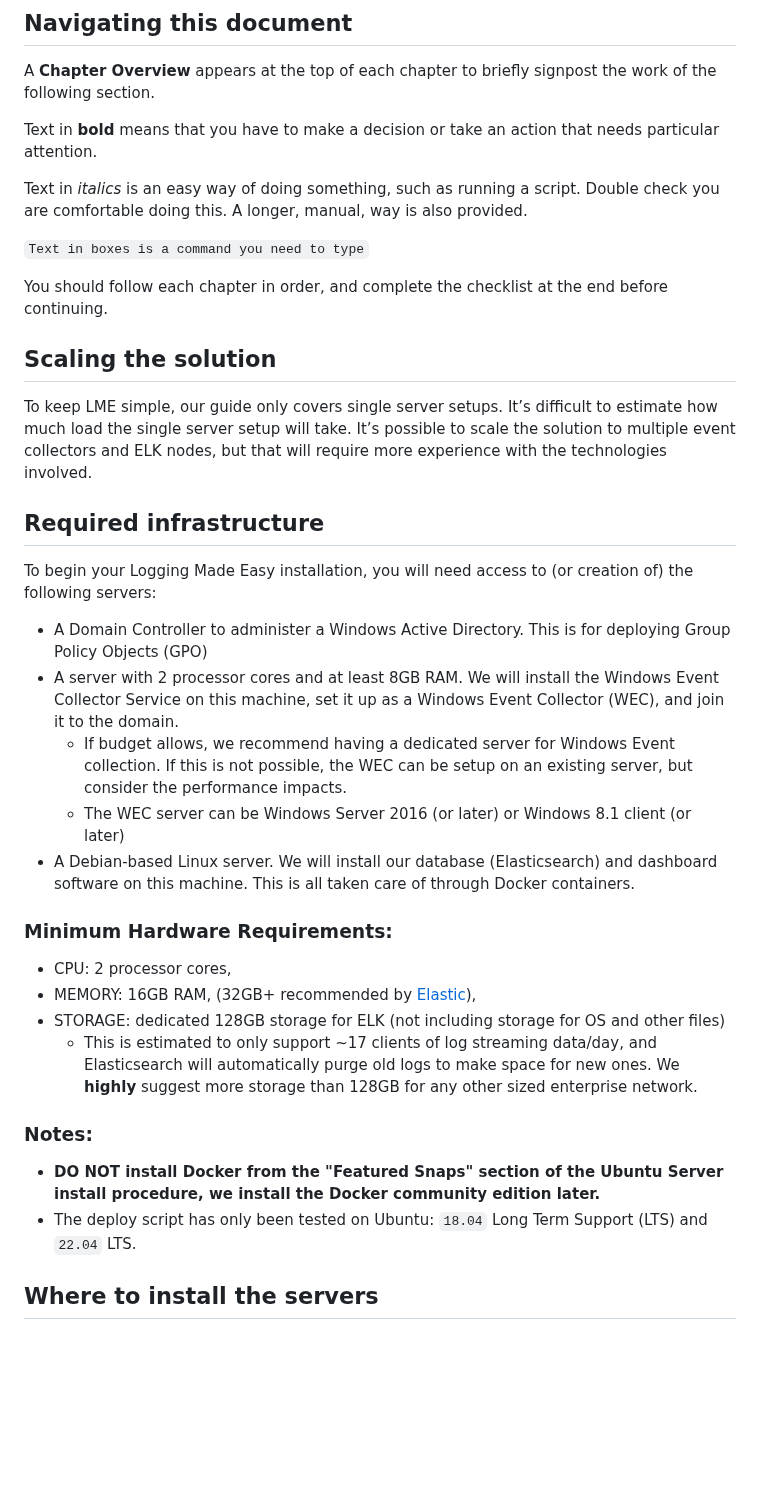
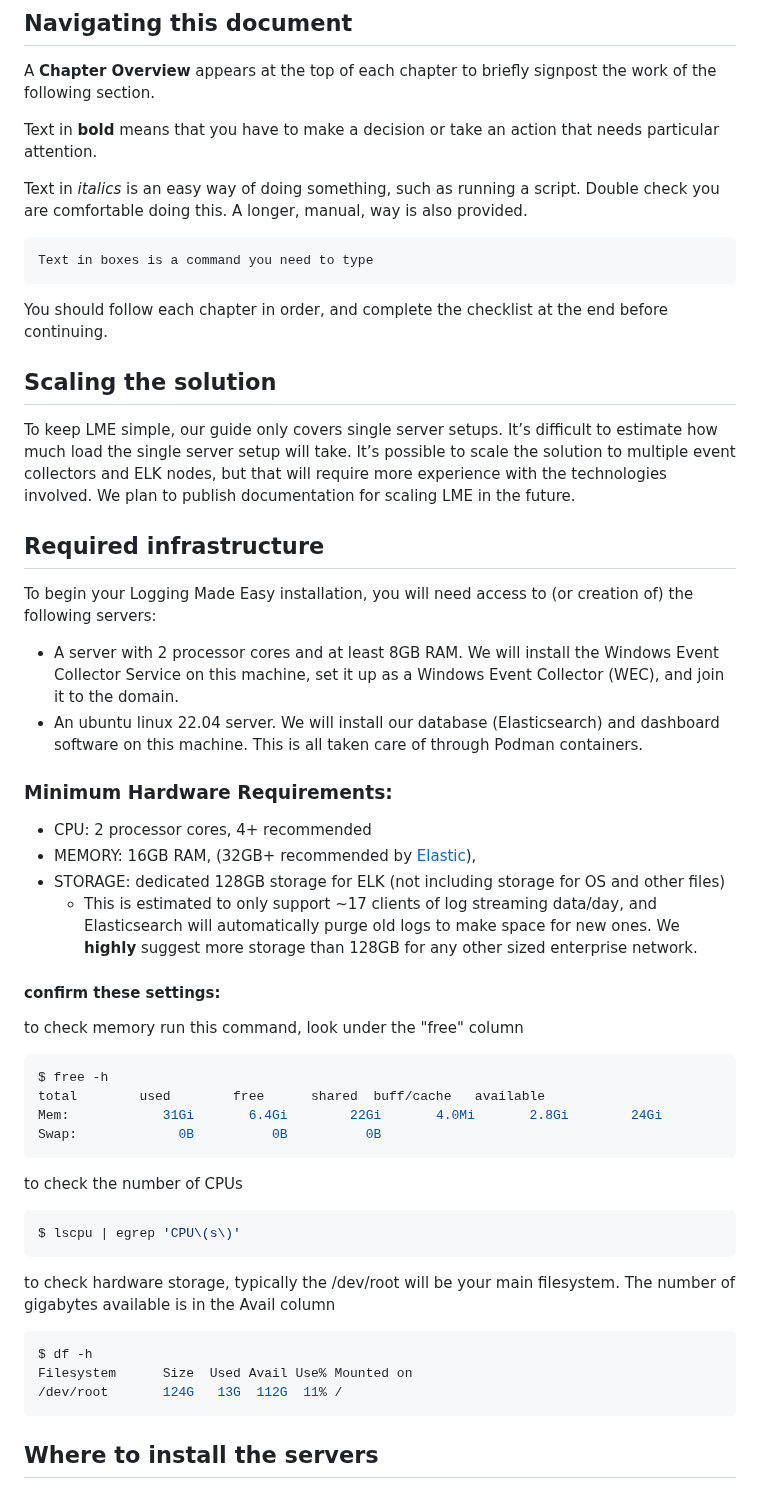
Before and after one commit to cisagov/LME, a Markdown page: docs/markdown/prerequisites.md, the part around one of its changes. Rendered like a GitHub page; blank space fills up the shorter version.

````diff
--- a/docs/markdown/prerequisites.md
+++ b/docs/markdown/prerequisites.md
@@ -44,34 +39,49 @@ Text in **bold** means that you have to make a decision or take an action that n
 Text in *italics* is an easy way of doing something, such as running a script. Double check you are comfortable doing this. A longer, manual, way is also provided.
 
 
-``` Text in boxes is a command you need to type ```
-
+```
+Text in boxes is a command you need to type
+```
 
 You should follow each chapter in order, and complete the checklist at the end before continuing.
 
 ## Scaling the solution
 To keep LME simple, our guide only covers single server setups. It’s difficult to estimate how much load the single server setup will take.
-It’s possible to scale the solution to multiple event collectors and ELK nodes, but that will require more experience with the technologies involved.
+It’s possible to scale the solution to multiple event collectors and ELK nodes, but that will require more experience with the technologies involved. We plan to publish documentation for scaling LME in the future.
 
 ## Required infrastructure
 
 To begin your Logging Made Easy installation, you will need access to (or creation of) the following servers:
 
-* A Domain Controller to administer a Windows Active Directory. This is for deploying Group Policy Objects (GPO)
 * A server with 2 processor cores and at least 8GB RAM. We will install the Windows Event Collector Service on this machine, set it up as a Windows Event Collector (WEC), and join it to the domain.
-   * If budget allows, we recommend having a dedicated server for Windows Event collection. If this is not possible, the WEC can be setup on an existing server, but consider the performance impacts.
-   * The WEC server can be Windows Server 2016 (or later) or Windows 8.1 client (or later)
-* A Debian-based Linux server. We will install our database (Elasticsearch) and dashboard software on this machine. This is all taken care of through Docker containers.
+* An ubuntu linux 22.04 server. We will install our database (Elasticsearch) and dashboard software on this machine. This is all taken care of through Podman containers.
 
 ### Minimum Hardware Requirements:
-   -  CPU: 2 processor cores,
+   -  CPU: 2 processor cores, 4+ recommended
    -  MEMORY: 16GB RAM,  (32GB+ recommended by [Elastic](https://www.elastic.co/guide/en/cloud-enterprise/current/ece-hardware-prereq.html)),
    - STORAGE: dedicated 128GB storage for ELK (not including storage for OS and other files)
      - This is estimated to only support ~17 clients of log streaming data/day, and Elasticsearch will automatically purge old logs to make space for new ones. We **highly** suggest more storage than 128GB for any other sized enterprise network.
 
-### Notes:
-   * **DO NOT install Docker from the "Featured Snaps" section of the Ubuntu Server install procedure, we install the Docker community edition later.**
-   * The deploy script has only been tested on Ubuntu:  `18.04` Long Term Support (LTS) and `22.04` LTS.
+#### confirm these settings:
+to check memory run this command, look under the "free" column
+```bash
+$ free -h
+total        used        free      shared  buff/cache   available
+Mem:            31Gi       6.4Gi        22Gi       4.0Mi       2.8Gi        24Gi
+Swap:             0B          0B          0B
+```
+
+to check the number of CPUs
+```bash
+$ lscpu | egrep 'CPU\(s\)'
+```
+
+to check hardware storage, typically the /dev/root will be your main filesystem. The number of gigabytes available is in the Avail column
+```bash
+$ df -h
+Filesystem      Size  Used Avail Use% Mounted on
+/dev/root       124G   13G  112G  11% /
+```
 
 ## Where to install the servers
 
````
Also changed, not shown: other parts of docs/markdown/prerequisites.md (+5 -23 lines), 1 other file.
